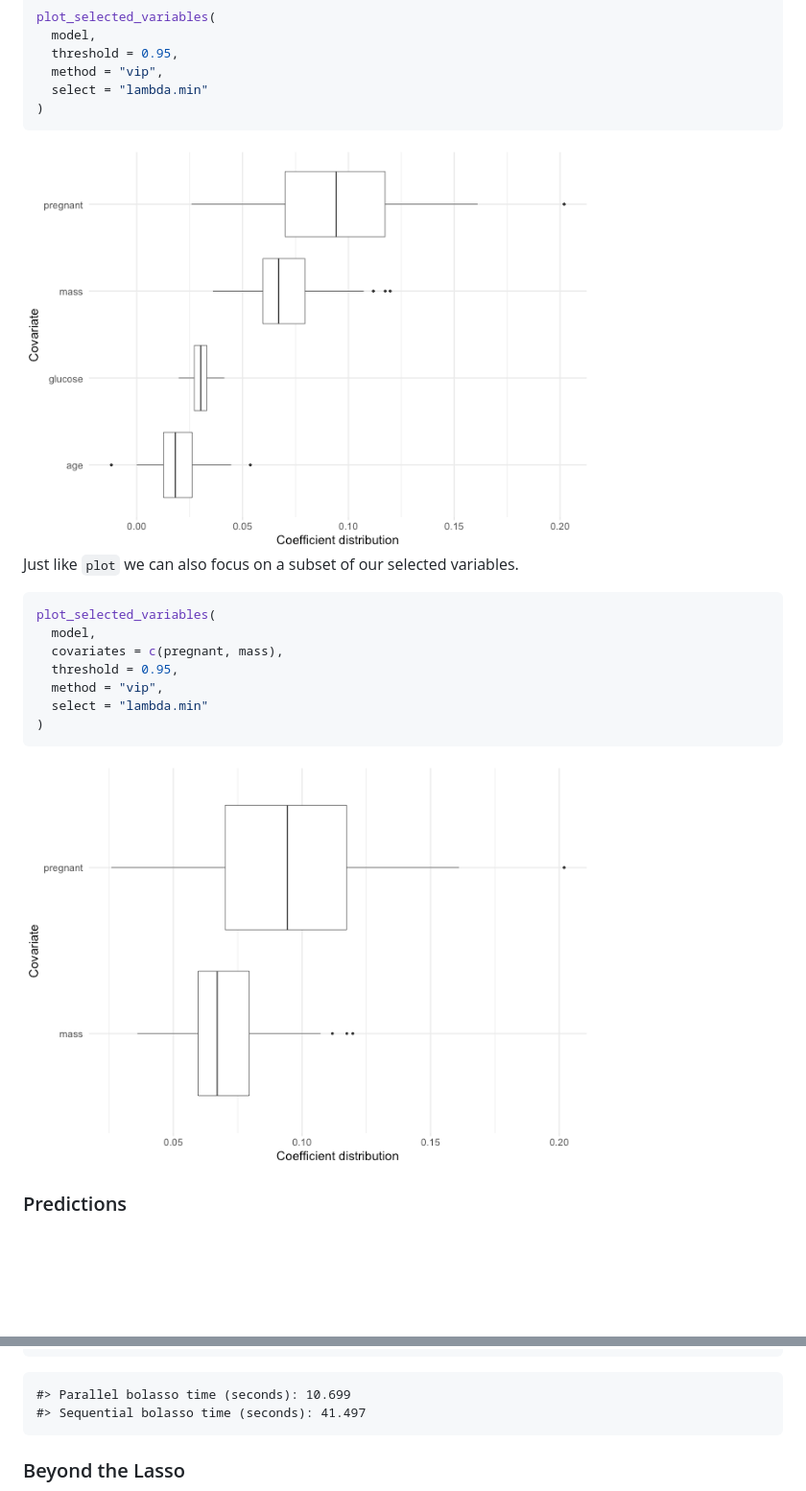
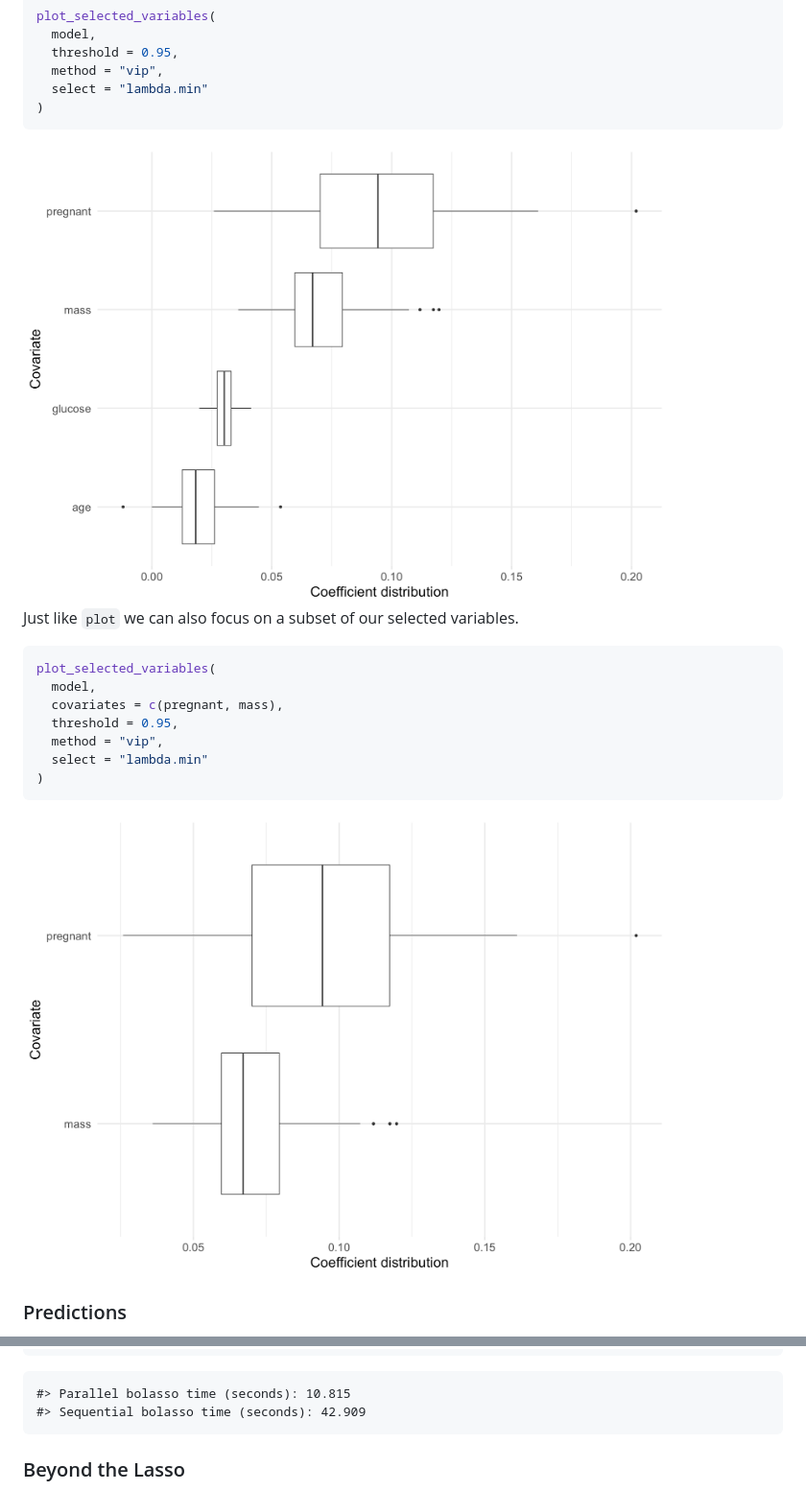
Before and after one commit to dmolitor/bolasso, a Markdown page: README.md, 2 parts joined by grey strips. Shown: that part at 96% size. Rendered like a GitHub page; pictures changed too: man/figures/README-unnamed-chunk-12-1.png, man/figures/README-unnamed-chunk-13-1.png; blank space fills up the shorter version.

````diff
--- a/README.md
+++ b/README.md
@@ -242,7 +242,7 @@ plot_selected_variables(
 )
 ```
 
-<img src="man/figures/README-unnamed-chunk-12-1.png" width="75%" />
+<img src="man/figures/README-unnamed-chunk-12-1.png" width="85%" />
 
 Just like `plot` we can also focus on a subset of our selected
 variables.
@@ -257,7 +257,7 @@ plot_selected_variables(
 )
 ```
 
-<img src="man/figures/README-unnamed-chunk-13-1.png" width="75%" />
+<img src="man/figures/README-unnamed-chunk-13-1.png" width="85%" />
 
 ### Predictions
 
@@ -474,8 +474,8 @@ time_sequential <- system.time({
 })
 ```
 
-    #> Parallel bolasso time (seconds): 10.699
-    #> Sequential bolasso time (seconds): 41.497
+    #> Parallel bolasso time (seconds): 10.815
+    #> Sequential bolasso time (seconds): 42.909
 
 ### Beyond the Lasso
 
````
Also changed, not shown: other parts of README.md (+4 -4 lines), man/figures/README-unnamed-chunk-10-1.png, man/figures/README-unnamed-chunk-11-1.png, man/figures/README-unnamed-chunk-16-1.png, man/figures/README-unnamed-chunk-7-1.png, 1 other file.
